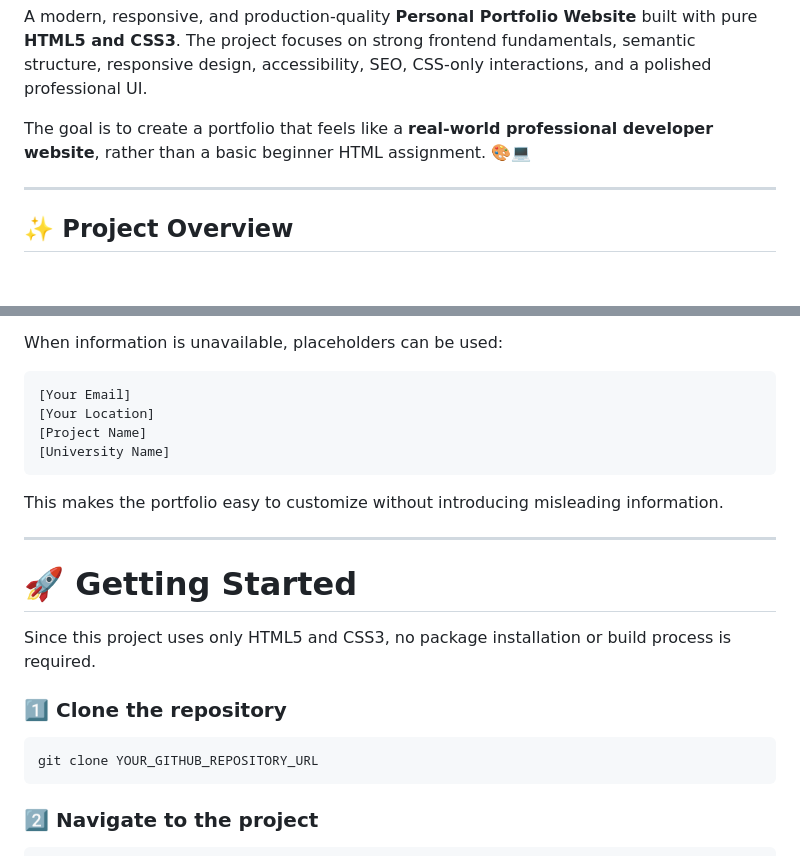
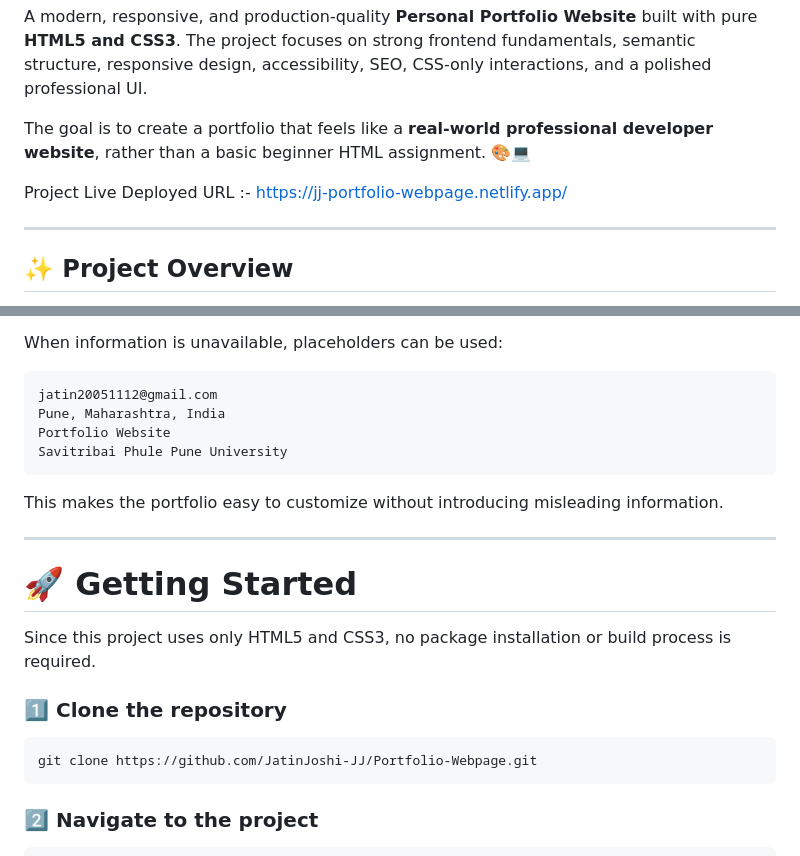
Before and after one commit to JatinJoshi-JJ/Portfolio-Webpage, a Markdown page: README.md, 2 parts joined by grey strips. Rendered like a GitHub page; blank space fills up the shorter version.

````diff
--- a/README.md
+++ b/README.md
@@ -6,6 +6,8 @@ A modern, responsive, and production-quality **Personal Portfolio Website** buil
 The project focuses on strong frontend fundamentals, semantic structure, responsive design, accessibility, SEO, CSS-only interactions, and a polished professional UI.
 
 The goal is to create a portfolio that feels like a **real-world professional developer website**, rather than a basic beginner HTML assignment. 🎨💻
+
+Project Live Deployed URL :- https://jj-portfolio-webpage.netlify.app/
 
 ---
 
@@ -789,10 +791,10 @@ The project does **not** encourage fabricated:
 When information is unavailable, placeholders can be used:
 
 ```text
-[Your Email]
-[Your Location]
-[Project Name]
-[University Name]
+jatin20051112@gmail.com
+Pune, Maharashtra, India
+Portfolio Website
+Savitribai Phule Pune University
 ```
 
 This makes the portfolio easy to customize without introducing misleading information.
@@ -806,7 +808,7 @@ Since this project uses only HTML5 and CSS3, no package installation or build pr
 ### 1️⃣ Clone the repository
 
 ```bash
-git clone YOUR_GITHUB_REPOSITORY_URL
+git clone https://github.com/JatinJoshi-JJ/Portfolio-Webpage.git
 ```
 
 ### 2️⃣ Navigate to the project
````
